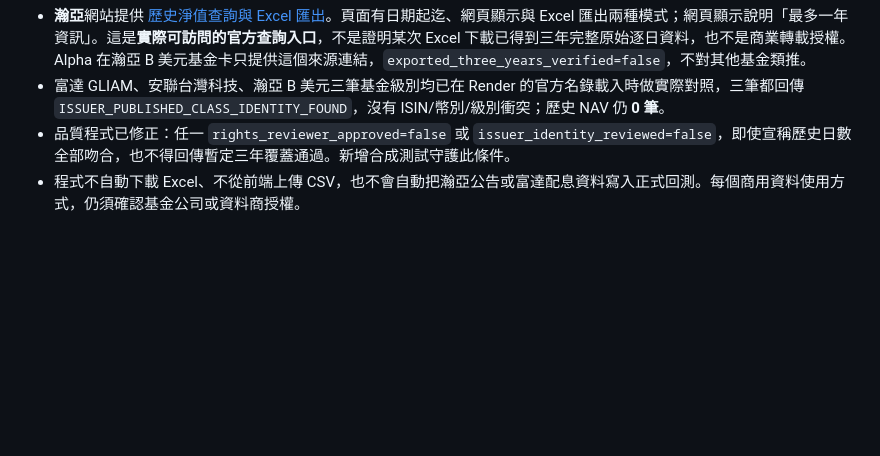
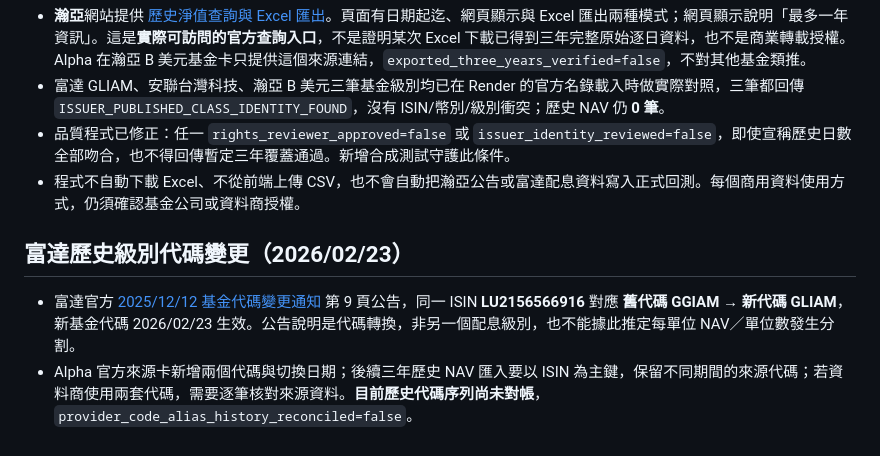
Before and after one commit to fullseye01-a11y/fiveline-demo, a Markdown page: adviser_portal/OFFICIAL_FUND_SOURCE_REGISTRY_20261018.md, the part around the change. Rendered like a GitHub page; blank space fills up the shorter version.

Commit message:
Document issuer-confirmed Fidelity legacy/current class code transition to protect three-year NAV identity join

```diff
--- a/adviser_portal/OFFICIAL_FUND_SOURCE_REGISTRY_20261018.md
+++ b/adviser_portal/OFFICIAL_FUND_SOURCE_REGISTRY_20261018.md
@@ -38,3 +38,8 @@
 - 富達 GLIAM、安聯台灣科技、瀚亞 B 美元三筆基金級別均已在 Render 的官方名錄載入時做實際對照，三筆都回傳 `ISSUER_PUBLISHED_CLASS_IDENTITY_FOUND`，沒有 ISIN/幣別/級別衝突；歷史 NAV 仍 **0 筆**。
 - 品質程式已修正：任一 `rights_reviewer_approved=false` 或 `issuer_identity_reviewed=false`，即使宣稱歷史日數全部吻合，也不得回傳暫定三年覆蓋通過。新增合成測試守護此條件。
 - 程式不自動下載 Excel、不從前端上傳 CSV，也不會自動把瀚亞公告或富達配息資料寫入正式回測。每個商用資料使用方式，仍須確認基金公司或資料商授權。
+
+## 富達歷史級別代碼變更（2026/02/23）
+
+- 富達官方 [2025/12/12 基金代碼變更通知](https://www.fidelity.com.tw/s3files/documents/announcement/web_announcement_20251212_3.pdf) 第 9 頁公告，同一 ISIN **LU2156566916** 對應 **舊代碼 GGIAM → 新代碼 GLIAM**，新基金代碼 2026/02/23 生效。公告說明是代碼轉換，非另一個配息級別，也不能據此推定每單位 NAV／單位數發生分割。
+- Alpha 官方來源卡新增兩個代碼與切換日期；後續三年歷史 NAV 匯入要以 ISIN 為主鍵，保留不同期間的來源代碼；若資料商使用兩套代碼，需要逐筆核對來源資料。**目前歷史代碼序列尚未對帳**，`provider_code_alias_history_reconciled=false`。
```
